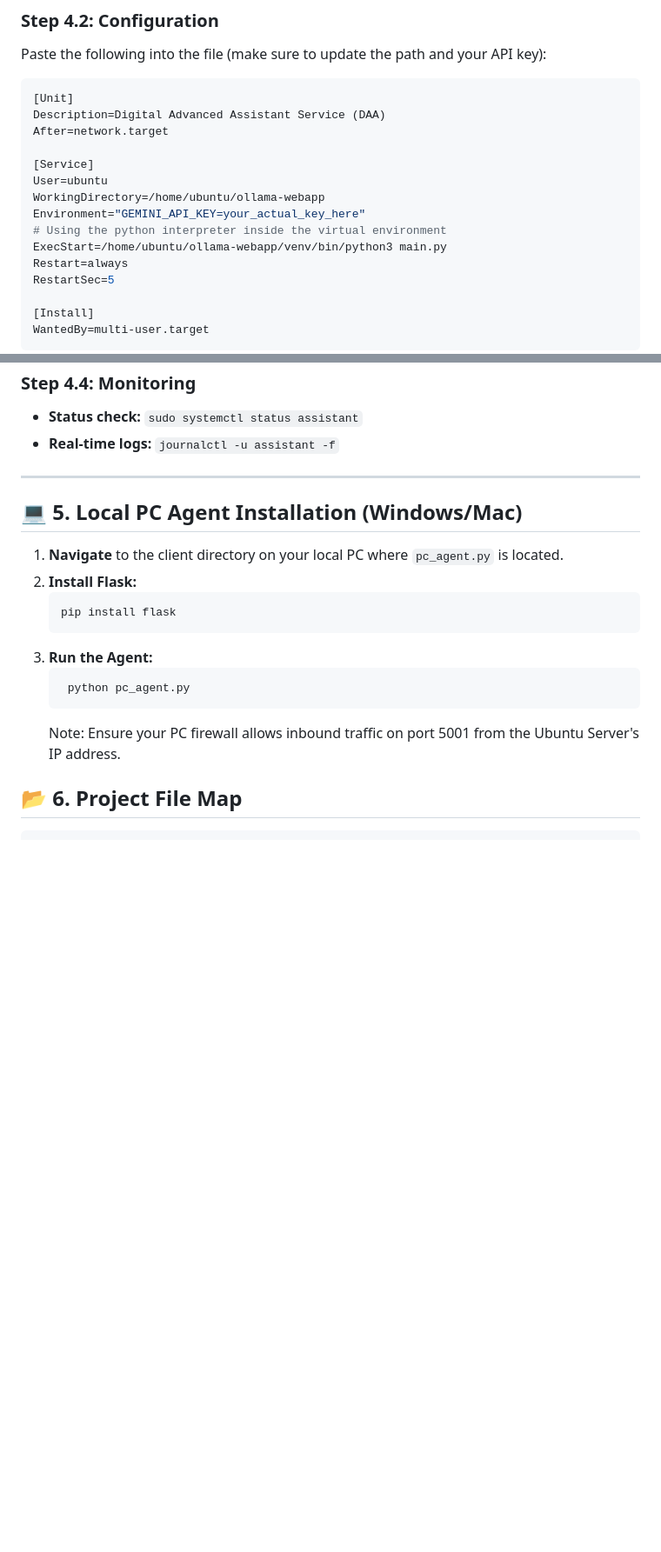
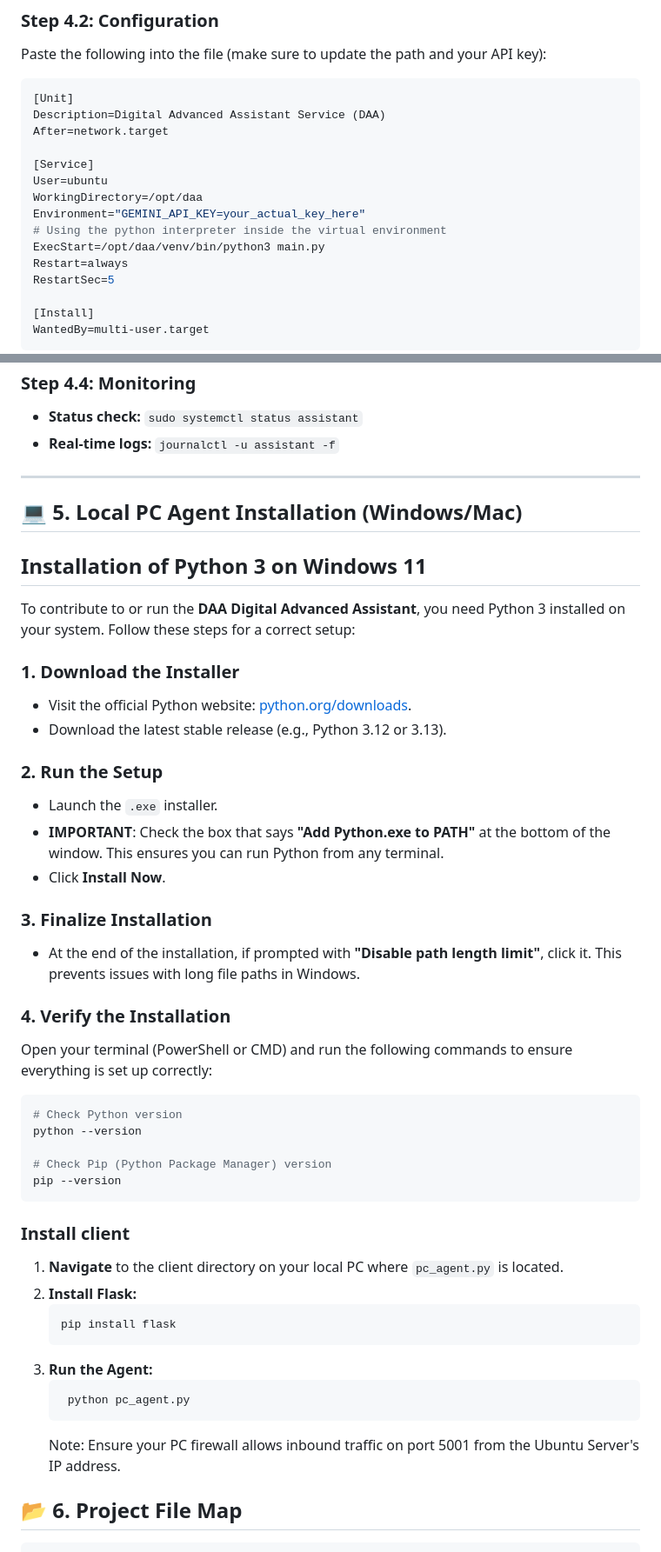
Before and after one commit to anderssjoeberg75/DAA, a Markdown page: readme.md, 2 parts joined by grey strips. Shown at 87% size. Drawn GitHub-style; blank space fills up the shorter version.

````diff
--- a/readme.md
+++ b/readme.md
@@ -64,10 +65,10 @@ After=network.target
 
 [Service]
 User=ubuntu
-WorkingDirectory=/home/ubuntu/ollama-webapp
+WorkingDirectory=/opt/daa
 Environment="GEMINI_API_KEY=your_actual_key_here"
 # Using the python interpreter inside the virtual environment
-ExecStart=/home/ubuntu/ollama-webapp/venv/bin/python3 main.py
+ExecStart=/opt/daa/venv/bin/python3 main.py
 Restart=always
 RestartSec=5
 
@@ -87,6 +88,33 @@ sudo systemctl start assistant
 ---
 
 ## 💻 5. Local PC Agent Installation (Windows/Mac)
+## Installation of Python 3 on Windows 11
+
+To contribute to or run the **DAA Digital Advanced Assistant**, you need Python 3 installed on your system. Follow these steps for a correct setup:
+
+### 1. Download the Installer
+* Visit the official Python website: [python.org/downloads](https://www.python.org/downloads/windows/).
+* Download the latest stable release (e.g., Python 3.12 or 3.13).
+
+### 2. Run the Setup
+* Launch the `.exe` installer.
+* **IMPORTANT**: Check the box that says **"Add Python.exe to PATH"** at the bottom of the window. This ensures you can run Python from any terminal.
+* Click **Install Now**.
+
+### 3. Finalize Installation
+* At the end of the installation, if prompted with **"Disable path length limit"**, click it. This prevents issues with long file paths in Windows.
+
+### 4. Verify the Installation
+Open your terminal (PowerShell or CMD) and run the following commands to ensure everything is set up correctly:
+
+```bash
+# Check Python version
+python --version
+
+# Check Pip (Python Package Manager) version
+pip --version
+```
+### Install client
 
 1. **Navigate** to the client directory on your local PC where `pc_agent.py` is located.
 2. **Install Flask:**
````
Also changed, not shown: other parts of readme.md (+3 -2 lines).
